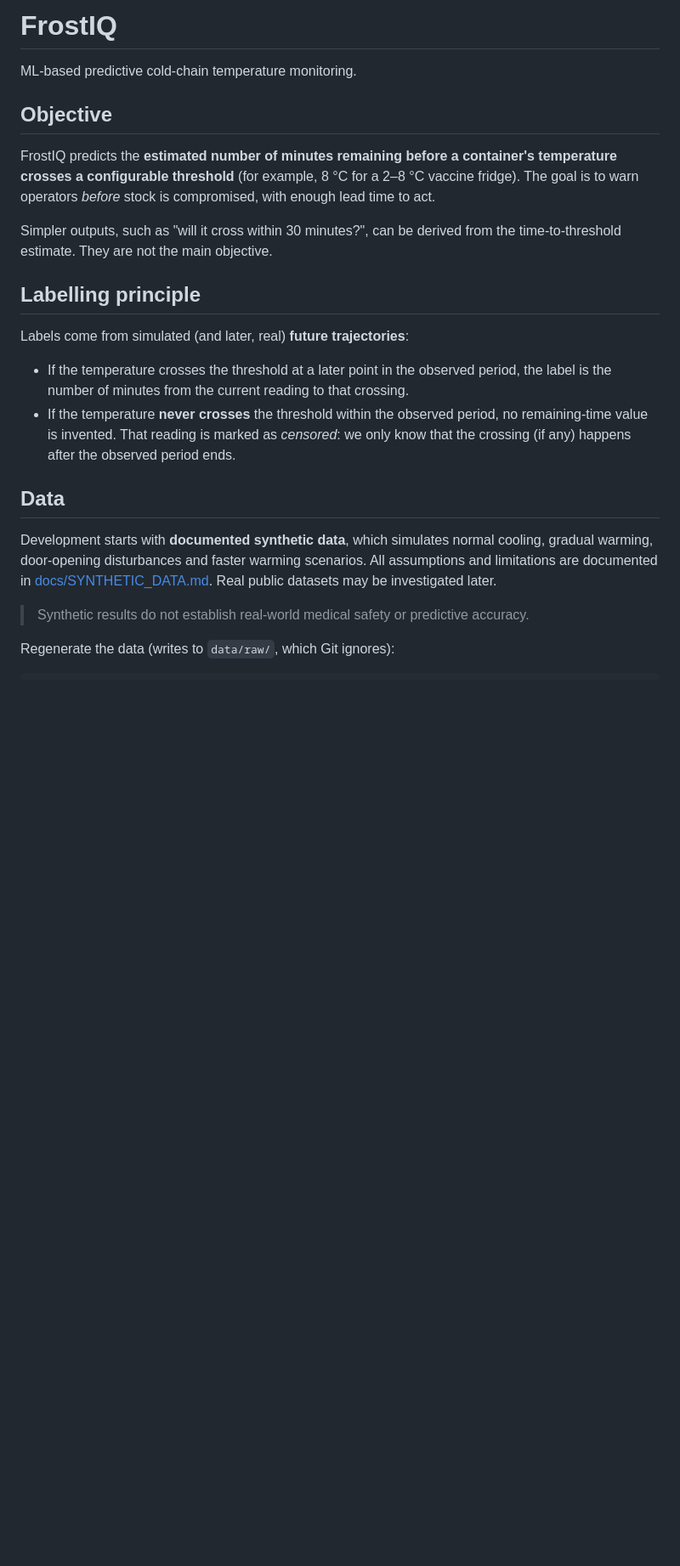
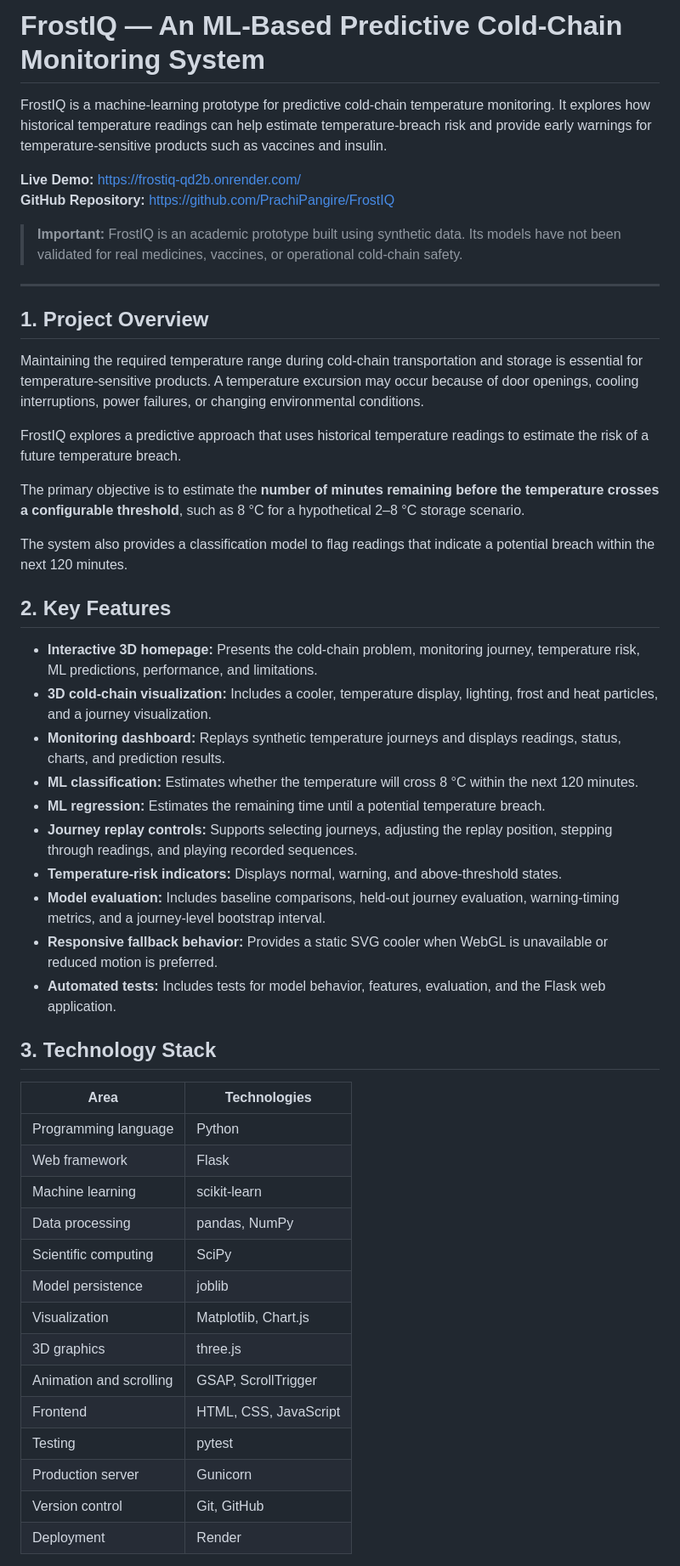
Before and after one commit to PrachiPangire/FrostIQ, a Markdown page: README.md, the part around one of its changes. Shown at 85% size. GitHub-like rendering; blank space fills up the shorter version.

```diff
--- a/README.md
+++ b/README.md
@@ -1,37 +1,53 @@
-# FrostIQ
+# FrostIQ — An ML-Based Predictive Cold-Chain Monitoring System
 
-ML-based predictive cold-chain temperature monitoring.
+FrostIQ is a machine-learning prototype for predictive cold-chain temperature monitoring. It explores how historical temperature readings can help estimate temperature-breach risk and provide early warnings for temperature-sensitive products such as vaccines and insulin.
 
-## Objective
+**Live Demo:** [https://frostiq-qd2b.onrender.com/](https://frostiq-qd2b.onrender.com/)
+**GitHub Repository:** [https://github.com/PrachiPangire/FrostIQ](https://github.com/PrachiPangire/FrostIQ)
 
-FrostIQ predicts the **estimated number of minutes remaining before a container's
-temperature crosses a configurable threshold** (for example, 8 °C for a 2–8 °C
-vaccine fridge). The goal is to warn operators *before* stock is compromised, with
-enough lead time to act.
+> **Important:** FrostIQ is an academic prototype built using synthetic data. Its models have not been validated for real medicines, vaccines, or operational cold-chain safety.
 
-Simpler outputs, such as "will it cross within 30 minutes?", can be derived from
-the time-to-threshold estimate. They are not the main objective.
+---
 
-## Labelling principle
+## 1. Project Overview
 
-Labels come from simulated (and later, real) **future trajectories**:
+Maintaining the required temperature range during cold-chain transportation and storage is essential for temperature-sensitive products. A temperature excursion may occur because of door openings, cooling interruptions, power failures, or changing environmental conditions.
 
-- If the temperature crosses the threshold at a later point in the observed
-  period, the label is the number of minutes from the current reading to that
-  crossing.
-- If the temperature **never crosses** the threshold within the observed period,
-  no remaining-time value is invented. That reading is marked as *censored*: we
-  only know that the crossing (if any) happens after the observed period ends.
+FrostIQ explores a predictive approach that uses historical temperature readings to estimate the risk of a future temperature breach.
 
-## Data
+The primary objective is to estimate the **number of minutes remaining before the temperature crosses a configurable threshold**, such as 8 °C for a hypothetical 2–8 °C storage scenario.
 
-Development starts with **documented synthetic data**, which simulates normal
-cooling, gradual warming, door-opening disturbances and faster warming scenarios.
-All assumptions and limitations are documented in
-[docs/SYNTHETIC_DATA.md](docs/SYNTHETIC_DATA.md). Real public datasets may be
-investigated later.
+The system also provides a classification model to flag readings that indicate a potential breach within the next 120 minutes.
 
-> Synthetic results do not establish real-world medical safety or predictive
-> accuracy.
+## 2. Key Features
 
-Regenerate the data (writes to `data/raw/`, which Git ignores):
+- **Interactive 3D homepage:** Presents the cold-chain problem, monitoring journey, temperature risk, ML predictions, performance, and limitations.
+- **3D cold-chain visualization:** Includes a cooler, temperature display, lighting, frost and heat particles, and a journey visualization.
+- **Monitoring dashboard:** Replays synthetic temperature journeys and displays readings, status, charts, and prediction results.
+- **ML classification:** Estimates whether the temperature will cross 8 °C within the next 120 minutes.
+- **ML regression:** Estimates the remaining time until a potential temperature breach.
+- **Journey replay controls:** Supports selecting journeys, adjusting the replay position, stepping through readings, and playing recorded sequences.
+- **Temperature-risk indicators:** Displays normal, warning, and above-threshold states.
+- **Model evaluation:** Includes baseline comparisons, held-out journey evaluation, warning-timing metrics, and a journey-level bootstrap interval.
+- **Responsive fallback behavior:** Provides a static SVG cooler when WebGL is unavailable or reduced motion is preferred.
+- **Automated tests:** Includes tests for model behavior, features, evaluation, and the Flask web application.
+
+## 3. Technology Stack
+
+| Area | Technologies |
+|---|---|
+| Programming language | Python |
+| Web framework | Flask |
+| Machine learning | scikit-learn |
+| Data processing | pandas, NumPy |
+| Scientific computing | SciPy |
+| Model persistence | joblib |
+| Visualization | Matplotlib, Chart.js |
+| 3D graphics | three.js |
+| Animation and scrolling | GSAP, ScrollTrigger |
+| Frontend | HTML, CSS, JavaScript |
+| Testing | pytest |
+| Production server | Gunicorn |
+| Version control | Git, GitHub |
+| Deployment | Render |
+
```
Also changed, not shown: other parts of README.md (+303 -150 lines).
